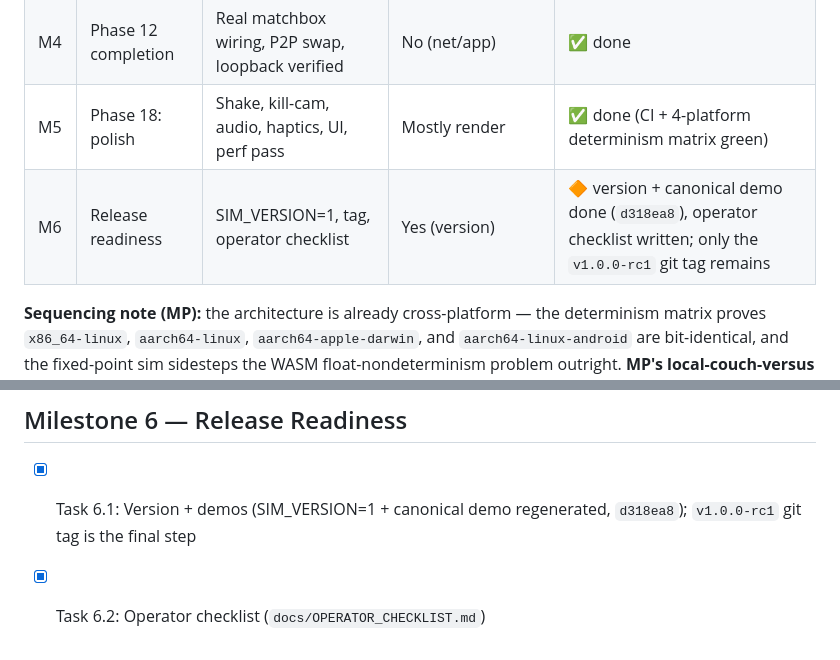
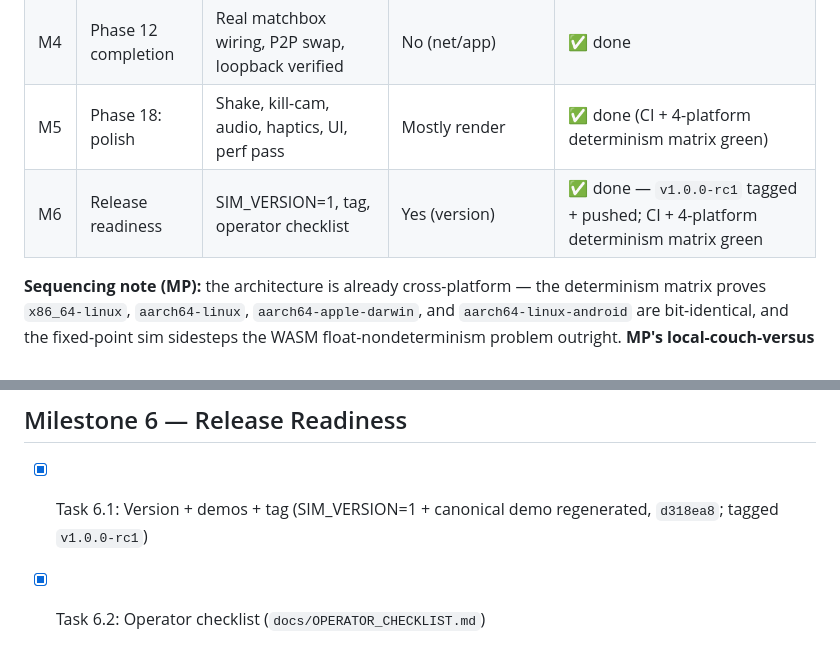
Before and after one commit to ampactor-labs/two-top, a Markdown page: docs/plans/COMPLETION_PLAN.md, 2 parts joined by grey strips. GitHub-like rendering.

Commit message:
docs(plan): M6 complete — v1.0.0-rc1 tagged, matrix green

```diff
--- a/docs/plans/COMPLETION_PLAN.md
+++ b/docs/plans/COMPLETION_PLAN.md
@@ -17,7 +17,7 @@
 | **MP** | **PC + Web platform track** | **Desktop input, local couch versus, desktop/web builds, cross-play** | **No (input/app/build)** | 🔶 P.1–P.4 landed (couch versus, keyboard+gamepad, whole-arena window, online PC-vs-PC loopback-verified); P.3b packaging / P.5–P.6 web left |
 | M4 | Phase 12 completion | Real matchbox wiring, P2P swap, loopback verified | No (net/app) | ✅ done |
 | M5 | Phase 18: polish | Shake, kill-cam, audio, haptics, UI, perf pass | Mostly render | ✅ done (CI + 4-platform determinism matrix green) |
-| M6 | Release readiness | SIM_VERSION=1, tag, operator checklist | Yes (version) | 🔶 version + canonical demo done (`d318ea8`), operator checklist written; only the `v1.0.0-rc1` git tag remains |
+| M6 | Release readiness | SIM_VERSION=1, tag, operator checklist | Yes (version) | ✅ done — `v1.0.0-rc1` tagged + pushed; CI + 4-platform determinism matrix green |
 
 **Sequencing note (MP):** the architecture is already cross-platform — the determinism matrix proves `x86_64-linux`, `aarch64-linux`, `aarch64-apple-darwin`, and `aarch64-linux-android` are bit-identical, and the fixed-point sim sidesteps the WASM float-nondeterminism problem outright. **MP's local-couch-versus piece (P.1 + P.2) is independent of M4 netplay** and is the fastest path to playtesting with friends on one PC, so it is prioritized to run right after M3. Online PC play (P.4) and Web (P.5–P.6) depend on M4/M5 landing first.
 
@@ -80,5 +80,5 @@ Why this is cheap: the sim is deterministic in fixed-point, so it already runs b
 
 ## Milestone 6 — Release Readiness
 
-- [x] Task 6.1: Version + demos (SIM_VERSION=1 + canonical demo regenerated, `d318ea8`); `v1.0.0-rc1` git tag is the final step
+- [x] Task 6.1: Version + demos + tag (SIM_VERSION=1 + canonical demo regenerated, `d318ea8`; tagged `v1.0.0-rc1`)
 - [x] Task 6.2: Operator checklist (`docs/OPERATOR_CHECKLIST.md`)
```
